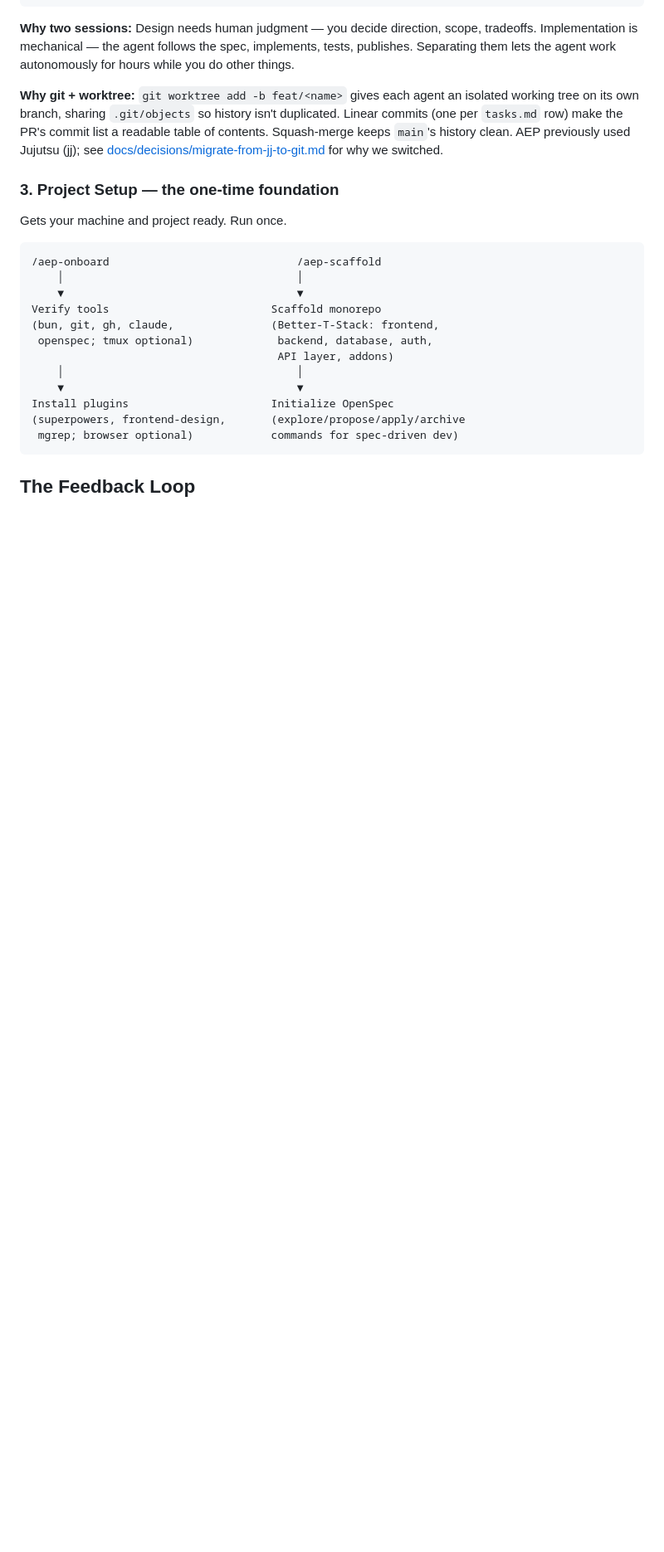
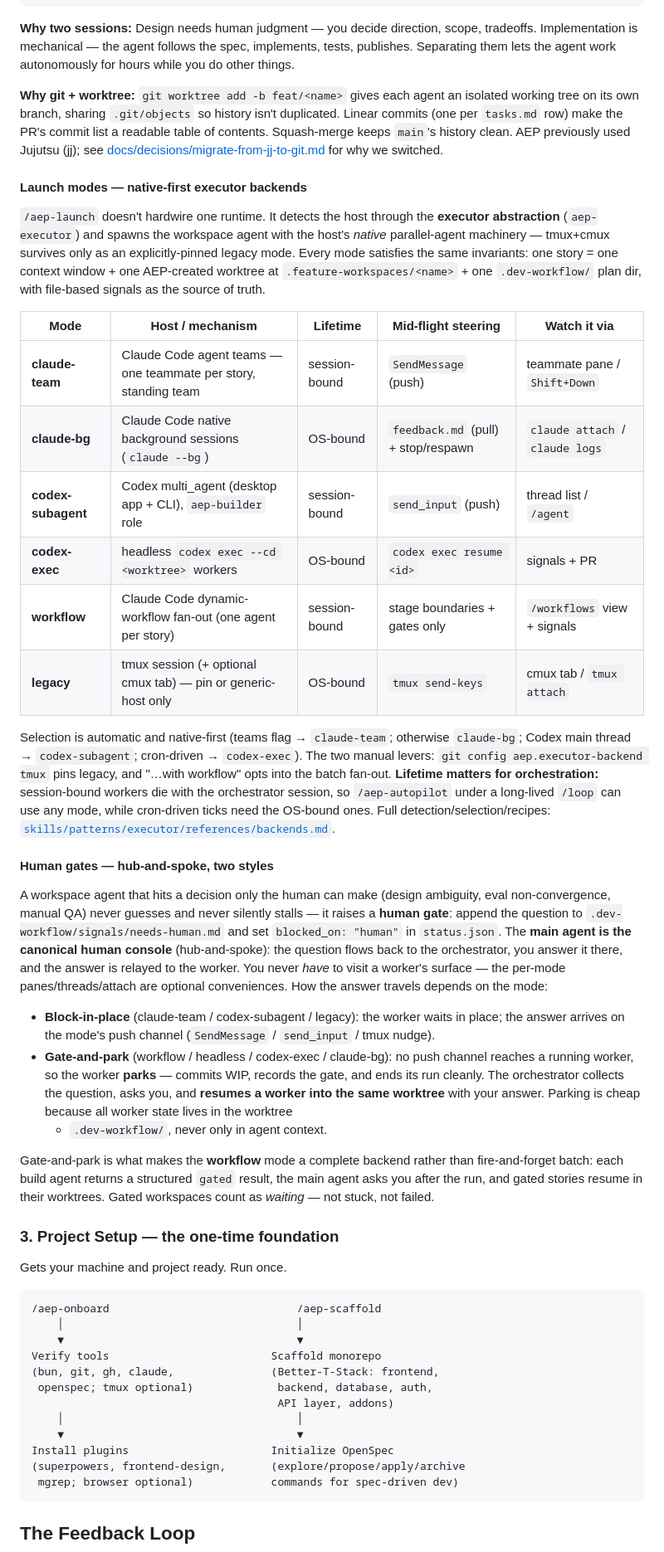
Before and after one commit to memorysaver/agentic-engineering-patterns, a Markdown page: README.md, the part around one of its changes. Shown at 83% size. Rendered like a GitHub page; blank space fills up the shorter version.

Commit message:
docs(readme): document launch modes and hub-and-spoke human-gate strategy
Co-Authored-By: Claude Fable 5 <noreply@anthropic.com>

```diff
--- a/README.md
+++ b/README.md
@@ -467,6 +467,61 @@ MAIN SESSION (you + AI)                WORKSPACE SESSION (agent alone)
 
 **Why git + worktree:** `git worktree add -b feat/<name>` gives each agent an isolated working tree on its own branch, sharing `.git/objects` so history isn't duplicated. Linear commits (one per `tasks.md` row) make the PR's commit list a readable table of contents. Squash-merge keeps `main`'s history clean. AEP previously used Jujutsu (jj); see [docs/decisions/migrate-from-jj-to-git.md](docs/decisions/migrate-from-jj-to-git.md) for why we switched.
 
+#### Launch modes — native-first executor backends
+
+`/aep-launch` doesn't hardwire one runtime. It detects the host through the
+**executor abstraction** (`aep-executor`) and spawns the workspace agent with
+the host's _native_ parallel-agent machinery — tmux+cmux survives only as an
+explicitly-pinned legacy mode. Every mode satisfies the same invariants: one
+story = one context window + one AEP-created worktree at
+`.feature-workspaces/<name>` + one `.dev-workflow/` plan dir, with file-based
+signals as the source of truth.
+
+| Mode               | Host / mechanism                                                | Lifetime      | Mid-flight steering                 | Watch it via                    |
+| ------------------ | --------------------------------------------------------------- | ------------- | ----------------------------------- | ------------------------------- |
+| **claude-team**    | Claude Code agent teams — one teammate per story, standing team | session-bound | `SendMessage` (push)                | teammate pane / `Shift+Down`    |
+| **claude-bg**      | Claude Code native background sessions (`claude --bg`)          | OS-bound      | `feedback.md` (pull) + stop/respawn | `claude attach` / `claude logs` |
+| **codex-subagent** | Codex multi_agent (desktop app + CLI), `aep-builder` role       | session-bound | `send_input` (push)                 | thread list / `/agent`          |
+| **codex-exec**     | headless `codex exec --cd <worktree>` workers                   | OS-bound      | `codex exec resume <id>`            | signals + PR                    |
+| **workflow**       | Claude Code dynamic-workflow fan-out (one agent per story)      | session-bound | stage boundaries + gates only       | `/workflows` view + signals     |
+| **legacy**         | tmux session (+ optional cmux tab) — pin or generic-host only   | OS-bound      | `tmux send-keys`                    | cmux tab / `tmux attach`        |
+
+Selection is automatic and native-first (teams flag → `claude-team`; otherwise
+`claude-bg`; Codex main thread → `codex-subagent`; cron-driven → `codex-exec`).
+The two manual levers: `git config aep.executor-backend tmux` pins legacy, and
+"…with workflow" opts into the batch fan-out. **Lifetime matters for
+orchestration:** session-bound workers die with the orchestrator session, so
+`/aep-autopilot` under a long-lived `/loop` can use any mode, while cron-driven
+ticks need the OS-bound ones. Full detection/selection/recipes:
+[`skills/patterns/executor/references/backends.md`](skills/patterns/executor/references/backends.md).
+
+#### Human gates — hub-and-spoke, two styles
+
+A workspace agent that hits a decision only the human can make (design
+ambiguity, eval non-convergence, manual QA) never guesses and never silently
+stalls — it raises a **human gate**: append the question to
+`.dev-workflow/signals/needs-human.md` and set `blocked_on: "human"` in
+`status.json`. The **main agent is the canonical human console**
+(hub-and-spoke): the question flows back to the orchestrator, you answer it
+there, and the answer is relayed to the worker. You never _have_ to visit a
+worker's surface — the per-mode panes/threads/attach are optional conveniences.
+How the answer travels depends on the mode:
+
+- **Block-in-place** (claude-team / codex-subagent / legacy): the worker waits
+  in place; the answer arrives on the mode's push channel (`SendMessage` /
+  `send_input` / tmux nudge).
+- **Gate-and-park** (workflow / headless / codex-exec / claude-bg): no push
+  channel reaches a running worker, so the worker **parks** — commits WIP,
+  records the gate, and ends its run cleanly. The orchestrator collects the
+  question, asks you, and **resumes a worker into the same worktree** with
+  your answer. Parking is cheap because all worker state lives in the worktree
+  - `.dev-workflow/`, never only in agent context.
+
+Gate-and-park is what makes the **workflow** mode a complete backend rather
+than fire-and-forget batch: each build agent returns a structured `gated`
+result, the main agent asks you after the run, and gated stories resume in
+their worktrees. Gated workspaces count as _waiting_ — not stuck, not failed.
+
 ### 3. Project Setup — the one-time foundation
 
 Gets your machine and project ready. Run once.
```
Also changed, not shown: other parts of README.md (+5 -6 lines).
